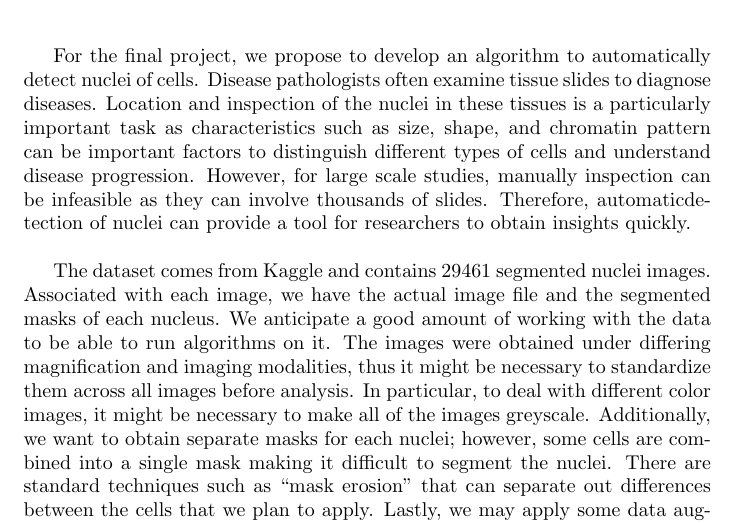
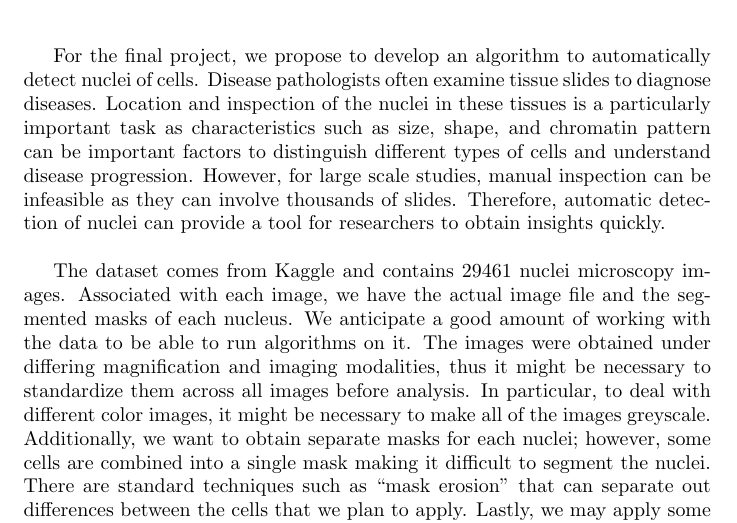
Before and after one commit to ericoh17/CIS545_final_project, a LaTeX document (proposal.tex): part of the page, cut so that both start at the same text. Compiled offline with pdfLaTeX.

Commit message:
Fixed some typos

```diff
--- a/proposal.tex
+++ b/proposal.tex
@@ -24,9 +24,9 @@
 
 \maketitle
 
-For the final project, we propose to develop an algorithm to automatically detect nuclei of cells. Disease pathologists often examine tissue slides to diagnose diseases. Location and inspection of the nuclei in these tissues is a particularly important task as characteristics such as size, shape, and chromatin pattern can be important factors to distinguish different types of cells and understand disease progression. However, for large scale studies, manually inspection can be infeasible as they can involve thousands of slides. Therefore, automaticdetection of nuclei can provide a tool for researchers to obtain insights quickly. \\
+For the final project, we propose to develop an algorithm to automatically detect nuclei of cells. Disease pathologists often examine tissue slides to diagnose diseases. Location and inspection of the nuclei in these tissues is a particularly important task as characteristics such as size, shape, and chromatin pattern can be important factors to distinguish different types of cells and understand disease progression. However, for large scale studies, manual inspection can be infeasible as they can involve thousands of slides. Therefore, automatic detection of nuclei can provide a tool for researchers to obtain insights quickly. \\
 
-The dataset comes from Kaggle and contains 29461 segmented nuclei images. Associated with each image, we have the actual image file and the segmented masks of each nucleus. We anticipate a good amount of working with the data to be able to run algorithms on it. The images were obtained under differing magnification and imaging modalities, thus it might be necessary to standardize them across all images before analysis. In particular, to deal with different color images, it might be necessary to make all of the images greyscale. Additionally, we want to obtain separate masks for each nuclei; however, some cells are combined into a single mask making it difficult to segment the nuclei. There are standard techniques such as ``mask erosion" that can separate out differences between the cells that we plan to apply. Lastly, we may apply some data augmentation procedures that have become standard for neural networks. \\
+The dataset comes from Kaggle and contains 29461 nuclei microscopy images. Associated with each image, we have the actual image file and the segmented masks of each nucleus. We anticipate a good amount of working with the data to be able to run algorithms on it. The images were obtained under differing magnification and imaging modalities, thus it might be necessary to standardize them across all images before analysis. In particular, to deal with different color images, it might be necessary to make all of the images greyscale. Additionally, we want to obtain separate masks for each nuclei; however, some cells are combined into a single mask making it difficult to segment the nuclei. There are standard techniques such as ``mask erosion" that can separate out differences between the cells that we plan to apply. Lastly, we may apply some data augmentation procedures that have become standard for neural networks. \\
 
 Overall, the objective of this project is to get familiar with classical image techniques and some advanced machine learning algorithms. Neural networks have achieved state of the art results on computer vision problems such as these, and as such, we will ultimately implement a CNN and possibly more recent neural network advances (such as the U-Net). We also think it would be interesting to implement some more classical machine learning algorithms (such as decision trees or random forests) to compare with neural networks and see how much improvement we can obtain.
 
```
Also changed, not shown: proposal.pdf.
